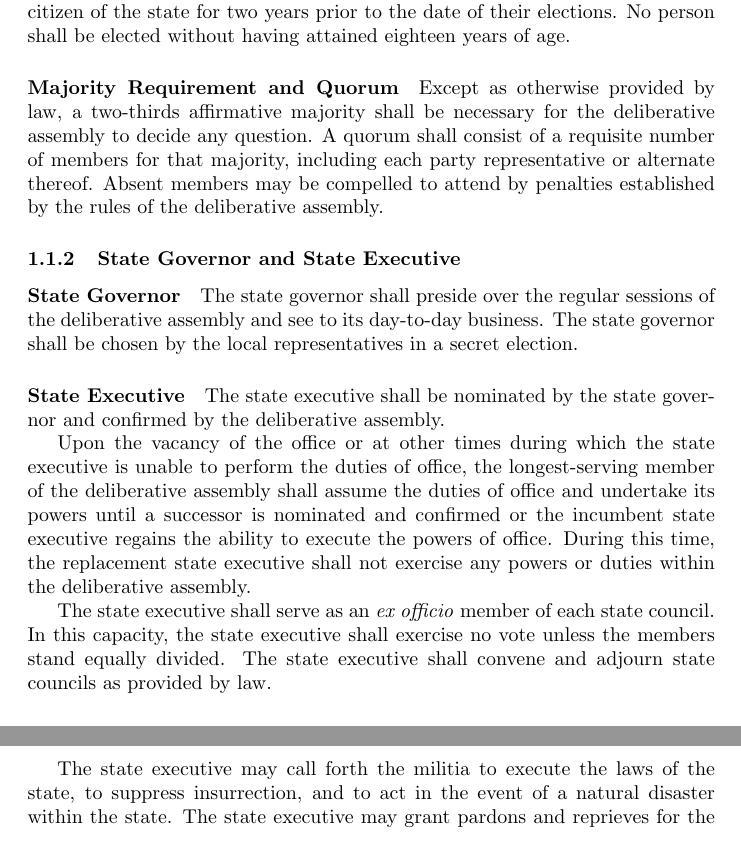
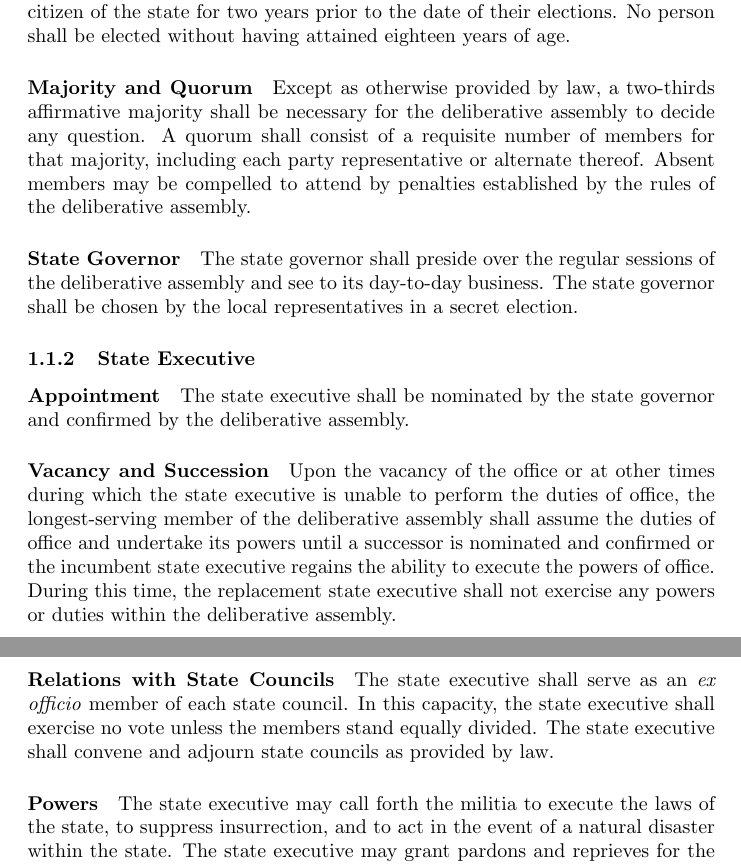
Before and after one commit to writedan/state-constitution, a LaTeX document (Constitution.tex): two parts of pages 3 and 4 of 9, joined at a grey line, cut so that both start at the same text. Compiled offline with pdfLaTeX.

Commit message:
Minor heading changes

```diff
--- a/Constitution.tex
+++ b/Constitution.tex
@@ -19,18 +19,18 @@ Local representatives shall be elected every fourth year in their respective dis
 Party representatives shall be elected every second year in a general election. Each political party or caucus shall be awarded a number of seats proportionate to their respective shares of the total vote.
 \paragraph{Qualifications}
 Each member of the deliberative assembly shall have been a citizen of the state for two years prior to the date of their elections. No person shall be elected without having attained eighteen years of age.
-\paragraph{Majority Requirement and Quorum}
+\paragraph{Majority and Quorum}
 Except as otherwise provided by law, a two-thirds affirmative majority shall be necessary for the deliberative assembly to decide any question. A quorum shall consist of a requisite number of members for that majority, including each party representative or alternate thereof. Absent members may be compelled to attend by penalties established by the rules of the deliberative assembly.
-\subsubsection{State Governor and State Executive}
 \paragraph{State Governor}
 The state governor shall preside over the regular sessions of the deliberative assembly and see to its day-to-day business. The state governor shall be chosen by the local representatives in a secret election.
-\paragraph{State Executive}
+\subsubsection{State Executive}
+\paragraph{Appointment}
 The state executive shall be nominated by the state governor and confirmed by the deliberative assembly.
-
+\paragraph{Vacancy and Succession}
 Upon the vacancy of the office or at other times during which the state executive is unable to perform the duties of office, the longest-serving member of the deliberative assembly shall assume the duties of office and undertake its powers until a successor is nominated and confirmed or the incumbent state executive regains the ability to execute the powers of office. During this time, the replacement state executive shall not exercise any powers or duties within the deliberative assembly.
-
+\paragraph{Relations with State Councils}
 The state executive shall serve as an \textit{ex officio} member of each state council. In this capacity, the state executive shall exercise no vote unless the members stand equally divided. The state executive shall convene and adjourn state councils as provided by law.
-
+\paragraph{Powers}
 The state executive may call forth the militia to execute the laws of the state, to suppress insurrection, and to act in the event of a natural disaster within the state. The state executive may grant pardons and reprieves for the crimes of the state with the advice and consent of the judicial council. The state executive may convene, preside over, and adjourn special sessions of the deliberative assembly and of the state councils. The state executive shall enforce the laws of the state as the state executive councils provide.
 \subsubsection{Legislative Process}
 \paragraph{Legislative Committees}
```
Also changed, not shown: Constitution.pdf.
